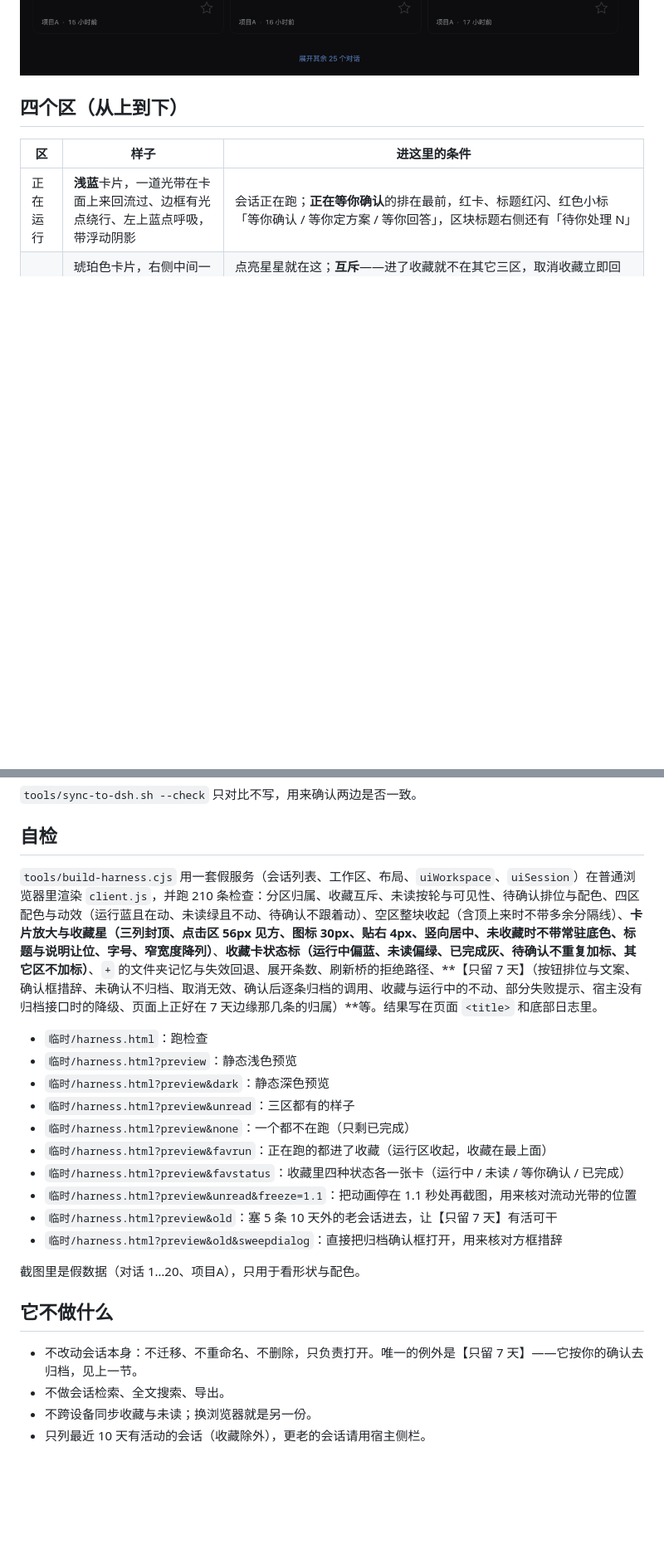
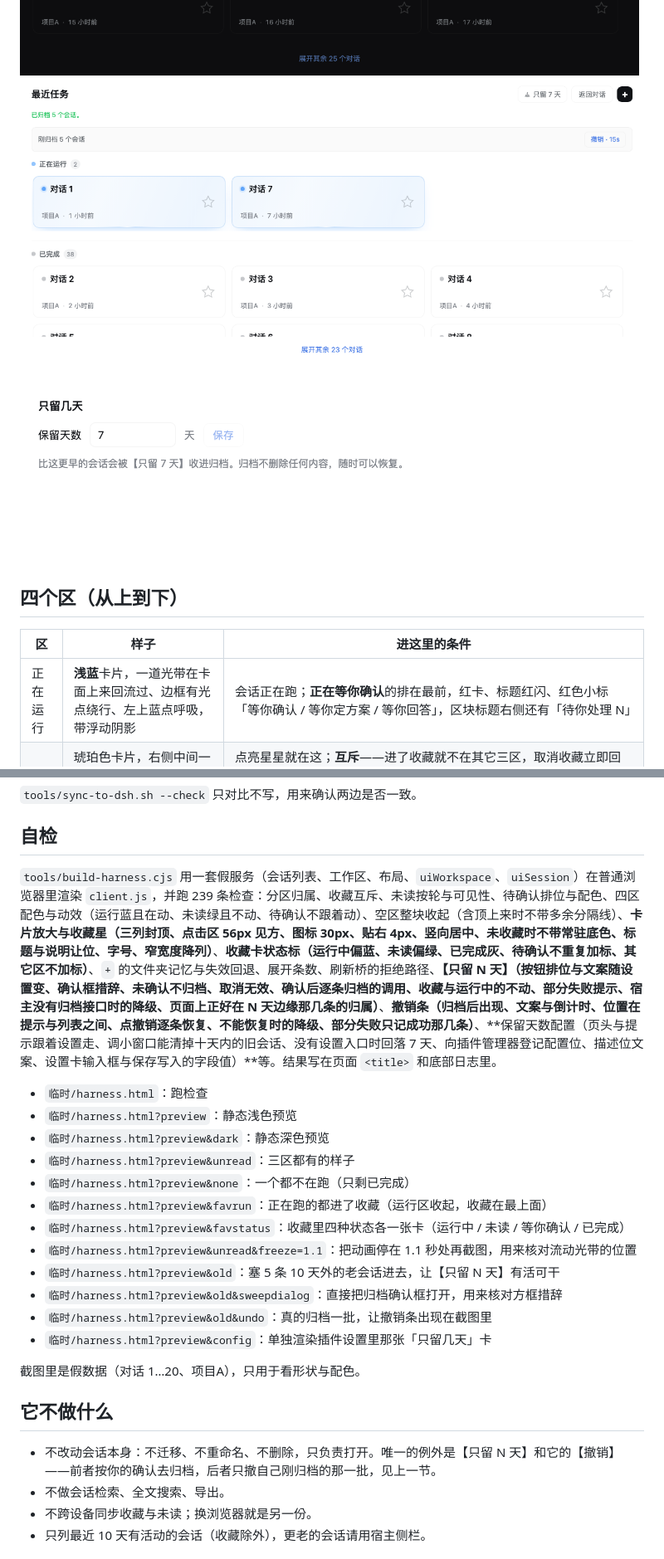
Before and after one commit to lnqxyz/dsh-recent-tasks, a Markdown page: README.md, 2 parts joined by grey strips. Shown at 83% size. GitHub-like rendering; pictures changed too: docs/screenshot-config-light.png (added), docs/screenshot-undo-light.png (added); blank space fills up the shorter version.

```diff
--- a/README.md
+++ b/README.md
@@ -19,4 +19,6 @@ DSH 侧栏里一块常驻的「最近任务」面板：正在跑的、等你确
 ![归档确认框（深色）](docs/screenshot-sweep-dialog-dark.png)
+![归档后的撤销条（浅色）](docs/screenshot-undo-light.png)
+![只留几天：插件设置里的那张卡（浅色）](docs/screenshot-config-light.png)
 
 ## 四个区（从上到下）
 
@@ -120,7 +144,7 @@ tools/sync-to-dsh.sh                                        # 同步进加载目
 
 ## 自检
 
-`tools/build-harness.cjs` 用一套假服务（会话列表、工作区、布局、`uiWorkspace`、`uiSession`）在普通浏览器里渲染 `client.js`，并跑 210 条检查：分区归属、收藏互斥、未读按轮与可见性、待确认排位与配色、四区配色与动效（运行蓝且在动、未读绿且不动、待确认不跟着动）、空区整块收起（含顶上来时不带多余分隔线）、**卡片放大与收藏星（三列封顶、点击区 56px 见方、图标 30px、贴右 4px、竖向居中、未收藏时不带常驻底色、标题与说明让位、字号、窄宽度降列）**、**收藏卡状态标（运行中偏蓝、未读偏绿、已完成灰、待确认不重复加标、其它区不加标）**、`+` 的文件夹记忆与失效回退、展开条数、刷新桥的拒绝路径、**【只留 7 天】（按钮排位与文案、确认框措辞、未确认不归档、取消无效、确认后逐条归档的调用、收藏与运行中的不动、部分失败提示、宿主没有归档接口时的降级、页面上正好在 7 天边缘那几条的归属）**等。结果写在页面 `<title>` 和底部日志里。
+`tools/build-harness.cjs` 用一套假服务（会话列表、工作区、布局、`uiWorkspace`、`uiSession`）在普通浏览器里渲染 `client.js`，并跑 239 条检查：分区归属、收藏互斥、未读按轮与可见性、待确认排位与配色、四区配色与动效（运行蓝且在动、未读绿且不动、待确认不跟着动）、空区整块收起（含顶上来时不带多余分隔线）、**卡片放大与收藏星（三列封顶、点击区 56px 见方、图标 30px、贴右 4px、竖向居中、未收藏时不带常驻底色、标题与说明让位、字号、窄宽度降列）**、**收藏卡状态标（运行中偏蓝、未读偏绿、已完成灰、待确认不重复加标、其它区不加标）**、`+` 的文件夹记忆与失效回退、展开条数、刷新桥的拒绝路径、**【只留 N 天】（按钮排位与文案随设置变、确认框措辞、未确认不归档、取消无效、确认后逐条归档的调用、收藏与运行中的不动、部分失败提示、宿主没有归档接口时的降级、页面上正好在 N 天边缘那几条的归属）**、**撤销条（归档后出现、文案与倒计时、位置在提示与列表之间、点撤销逐条恢复、不能恢复时的降级、部分失败只记成功那几条）**、**保留天数配置（页头与提示跟着设置走、调小窗口能清掉十天内的旧会话、没有设置入口时回落 7 天、向插件管理器登记配置位、描述位文案、设置卡输入框与保存写入的字段值）**等。结果写在页面 `<title>` 和底部日志里。
 
 - `临时/harness.html`：跑检查
 - `临时/harness.html?preview`：静态浅色预览
@@ -130,14 +154,16 @@ tools/sync-to-dsh.sh                                        # 同步进加载目
 - `临时/harness.html?preview&favrun`：正在跑的都进了收藏（运行区收起，收藏在最上面）
 - `临时/harness.html?preview&favstatus`：收藏里四种状态各一张卡（运行中 / 未读 / 等你确认 / 已完成）
 - `临时/harness.html?preview&unread&freeze=1.1`：把动画停在 1.1 秒处再截图，用来核对流动光带的位置
-- `临时/harness.html?preview&old`：塞 5 条 10 天外的老会话进去，让【只留 7 天】有活可干
+- `临时/harness.html?preview&old`：塞 5 条 10 天外的老会话进去，让【只留 N 天】有活可干
 - `临时/harness.html?preview&old&sweepdialog`：直接把归档确认框打开，用来核对方框措辞
+- `临时/harness.html?preview&old&undo`：真的归档一批，让撤销条出现在截图里
+- `临时/harness.html?preview&config`：单独渲染插件设置里那张「只留几天」卡
 
 截图里是假数据（对话 1…20、项目A），只用于看形状与配色。
 
 ## 它不做什么
 
-- 不改动会话本身：不迁移、不重命名、不删除，只负责打开。唯一的例外是【只留 7 天】——它按你的确认去归档，见上一节。
+- 不改动会话本身：不迁移、不重命名、不删除，只负责打开。唯一的例外是【只留 N 天】和它的【撤销】——前者按你的确认去归档，后者只撤自己刚归档的那一批，见上一节。
 - 不做会话检索、全文搜索、导出。
 - 不跨设备同步收藏与未读；换浏览器就是另一份。
 - 只列最近 10 天有活动的会话（收藏除外），更老的会话请用宿主侧栏。
```
Also changed, not shown: other parts of README.md (+31 -8 lines), docs/screenshot-undo-dark.png (added), 3 other files.
